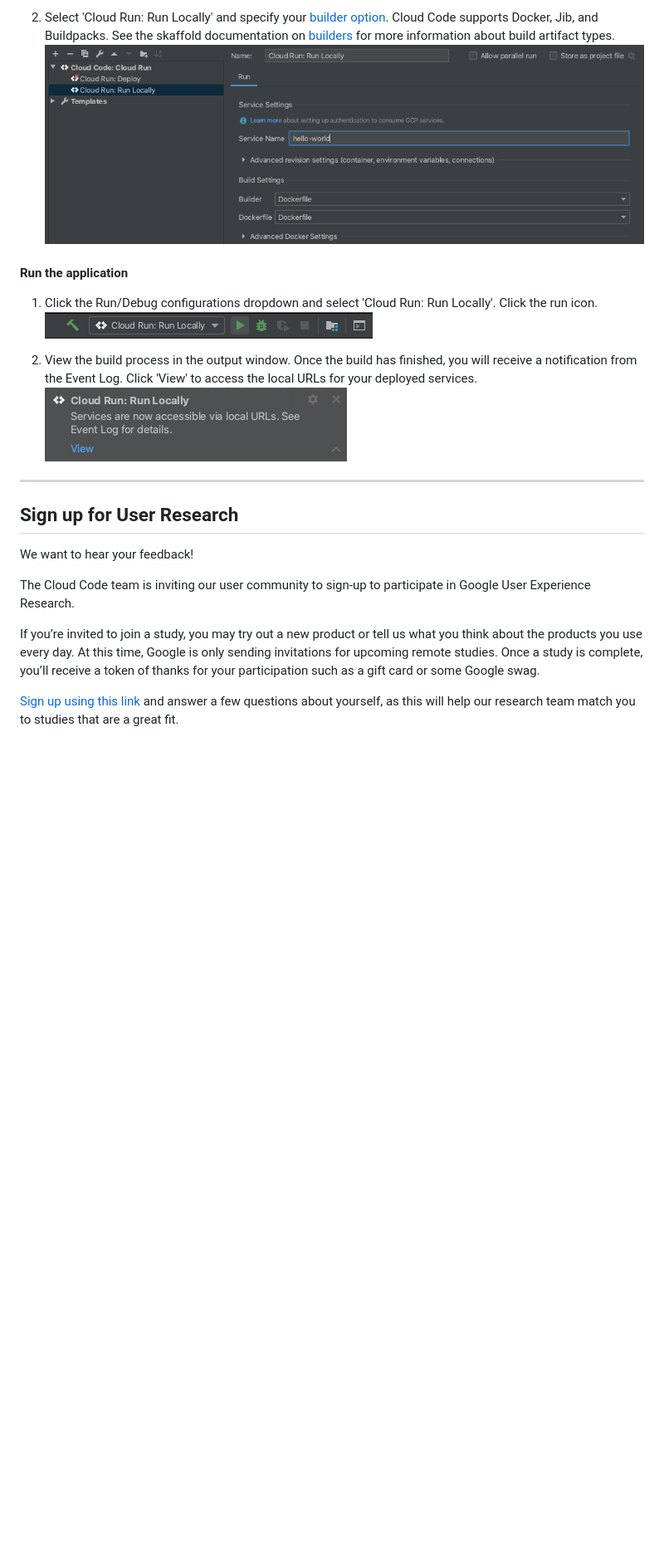
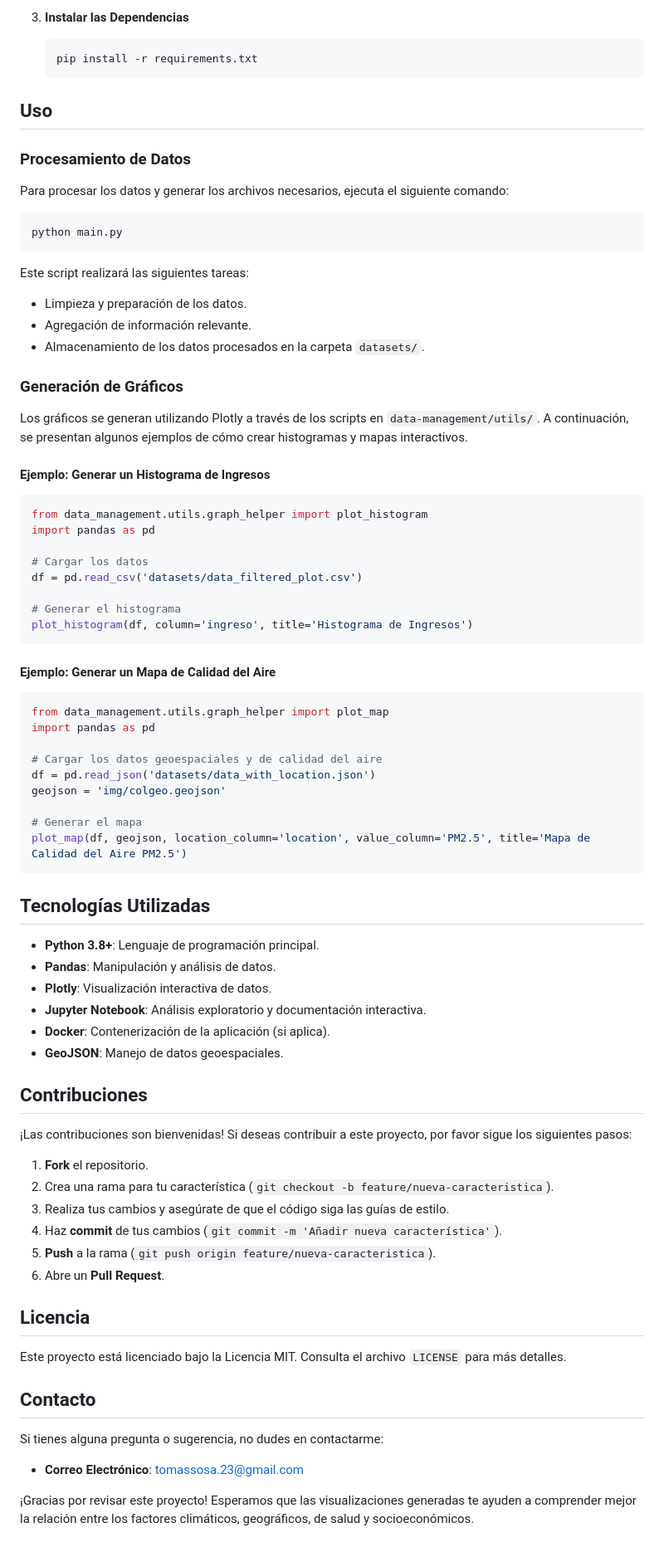
Before and after one commit to dalejandroabel/NASA-Space-Apps, a Markdown page: README.md, the part around the change printed below. Shown: that part at 83% size. Drawn GitHub-style; blank space fills up the shorter version.

````diff
--- a/README.md
+++ b/README.md
@@ -38,21 +44,86 @@ For details on how to use this sample as a template in Cloud Code, read the docu
 
-2. Select 'Cloud Run: Run Locally' and specify your [builder option](https://cloud.google.com/code/docs/intellij/developing-a-cloud-run-app#defining_your_run_configuration). Cloud Code supports Docker, Jib, and Buildpacks. See the skaffold documentation on [builders](https://skaffold.dev/docs/pipeline-stages/builders/) for more information about build artifact types.
-![image](./img/local-build-config.png)
+3. **Instalar las Dependencias**
 
-#### Run the application
-1. Click the Run/Debug configurations dropdown and select 'Cloud Run: Run Locally'. Click the run icon.
-![image](./img/config-run-locally.png)
+    ```bash
+    pip install -r requirements.txt
+    ```
 
-2. View the build process in the output window. Once the build has finished, you will receive a notification from the Event Log. Click 'View' to access the local URLs for your deployed services.
-![image](./img/local-success.png)
+## Uso
 
----
-## Sign up for User Research
+### Procesamiento de Datos
 
-We want to hear your feedback!
+Para procesar los datos y generar los archivos necesarios, ejecuta el siguiente comando:
 
-The Cloud Code team is inviting our user community to sign-up to participate in Google User Experience Research.
+```bash
+python main.py
+```
 
-If you’re invited to join a study, you may try out a new product or tell us what you think about the products you use every day. At this time, Google is only sending invitations for upcoming remote studies. Once a study is complete, you’ll receive a token of thanks for your participation such as a gift card or some Google swag.
+Este script realizará las siguientes tareas:
 
-[Sign up using this link](https://google.qualtrics.com/jfe/form/SV_4Me7SiMewdvVYhL?reserved=1&utm_source=In-product&Q_Language=en&utm_medium=own_prd&utm_campaign=Q1&productTag=clou&campaignDate=January2021&referral_code=UXbT481079) and answer a few questions about yourself, as this will help our research team match you to studies that are a great fit.
+- Limpieza y preparación de los datos.
+- Agregación de información relevante.
+- Almacenamiento de los datos procesados en la carpeta `datasets/`.
+
+### Generación de Gráficos
+
+Los gráficos se generan utilizando Plotly a través de los scripts en `data-management/utils/`. A continuación, se presentan algunos ejemplos de cómo crear histogramas y mapas interactivos.
+
+#### Ejemplo: Generar un Histograma de Ingresos
+
+```python
+from data_management.utils.graph_helper import plot_histogram
+import pandas as pd
+
+# Cargar los datos
+df = pd.read_csv('datasets/data_filtered_plot.csv')
+
+# Generar el histograma
+plot_histogram(df, column='ingreso', title='Histograma de Ingresos')
+```
+
+#### Ejemplo: Generar un Mapa de Calidad del Aire
+
+```python
+from data_management.utils.graph_helper import plot_map
+import pandas as pd
+
+# Cargar los datos geoespaciales y de calidad del aire
+df = pd.read_json('datasets/data_with_location.json')
+geojson = 'img/colgeo.geojson'
+
+# Generar el mapa
+plot_map(df, geojson, location_column='location', value_column='PM2.5', title='Mapa de Calidad del Aire PM2.5')
+```
+
+## Tecnologías Utilizadas
+
+- **Python 3.8+**: Lenguaje de programación principal.
+- **Pandas**: Manipulación y análisis de datos.
+- **Plotly**: Visualización interactiva de datos.
+- **Jupyter Notebook**: Análisis exploratorio y documentación interactiva.
+- **Docker**: Contenerización de la aplicación (si aplica).
+- **GeoJSON**: Manejo de datos geoespaciales.
+
+## Contribuciones
+
+¡Las contribuciones son bienvenidas! Si deseas contribuir a este proyecto, por favor sigue los siguientes pasos:
+
+1. **Fork** el repositorio.
+2. Crea una rama para tu característica (`git checkout -b feature/nueva-caracteristica`).
+3. Realiza tus cambios y asegúrate de que el código siga las guías de estilo.
+4. Haz **commit** de tus cambios (`git commit -m 'Añadir nueva característica'`).
+5. **Push** a la rama (`git push origin feature/nueva-caracteristica`).
+6. Abre un **Pull Request**.
+
+## Licencia
+
+Este proyecto está licenciado bajo la Licencia MIT. Consulta el archivo `LICENSE` para más detalles.
+
+## Contacto
+
+Si tienes alguna pregunta o sugerencia, no dudes en contactarme:
+
+- **Correo Electrónico**: tomassosa.23@gmail.com
+
+
+¡Gracias por revisar este proyecto! Esperamos que las visualizaciones generadas te ayuden a comprender mejor la relación entre los factores climáticos, geográficos, de salud y socioeconómicos.
````
Also changed, not shown: other parts of README.md (+30 -24 lines).
